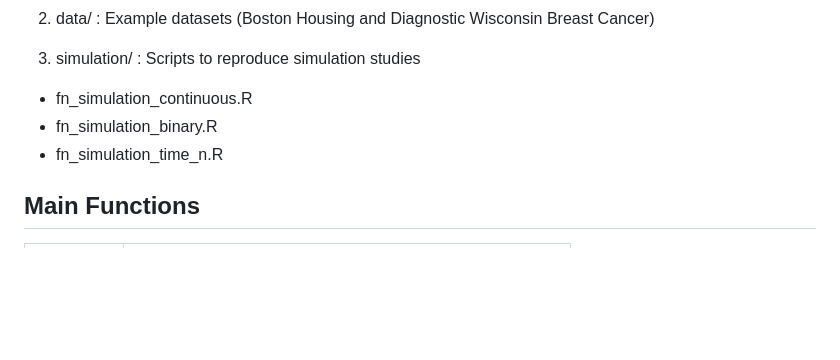
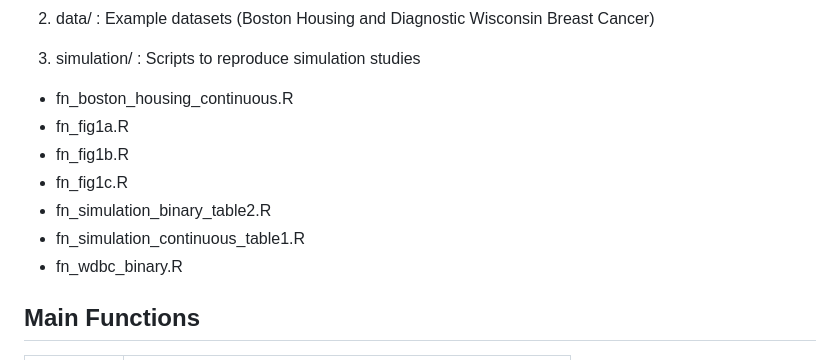
Before and after one commit to c16267/ppmSDR, a Markdown page: README.md, the part around the change. Rendered like a GitHub page; blank space fills up the shorter version.

```diff
--- a/README.md
+++ b/README.md
@@ -48,9 +48,13 @@ devtools::install_github("c16267/ppmSDR")
 2. data/ : Example datasets (Boston Housing and Diagnostic Wisconsin Breast Cancer)
 
 3. simulation/ : Scripts to reproduce simulation studies
- - fn_simulation_continuous.R
- - fn_simulation_binary.R
- - fn_simulation_time_n.R
+ - fn_boston_housing_continuous.R
+ - fn_fig1a.R
+ - fn_fig1b.R
+ - fn_fig1c.R
+ - fn_simulation_binary_table2.R
+ - fn_simulation_continuous_table1.R
+ - fn_wdbc_binary.R
 
 ## Main Functions
 
```
